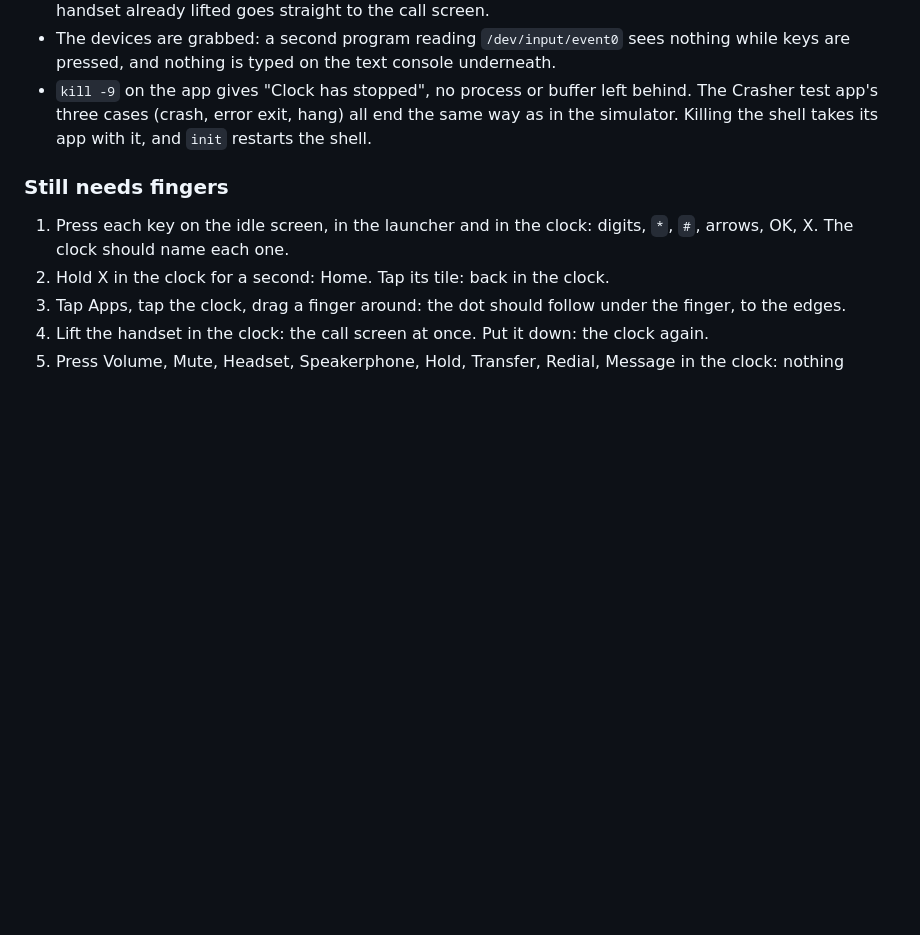
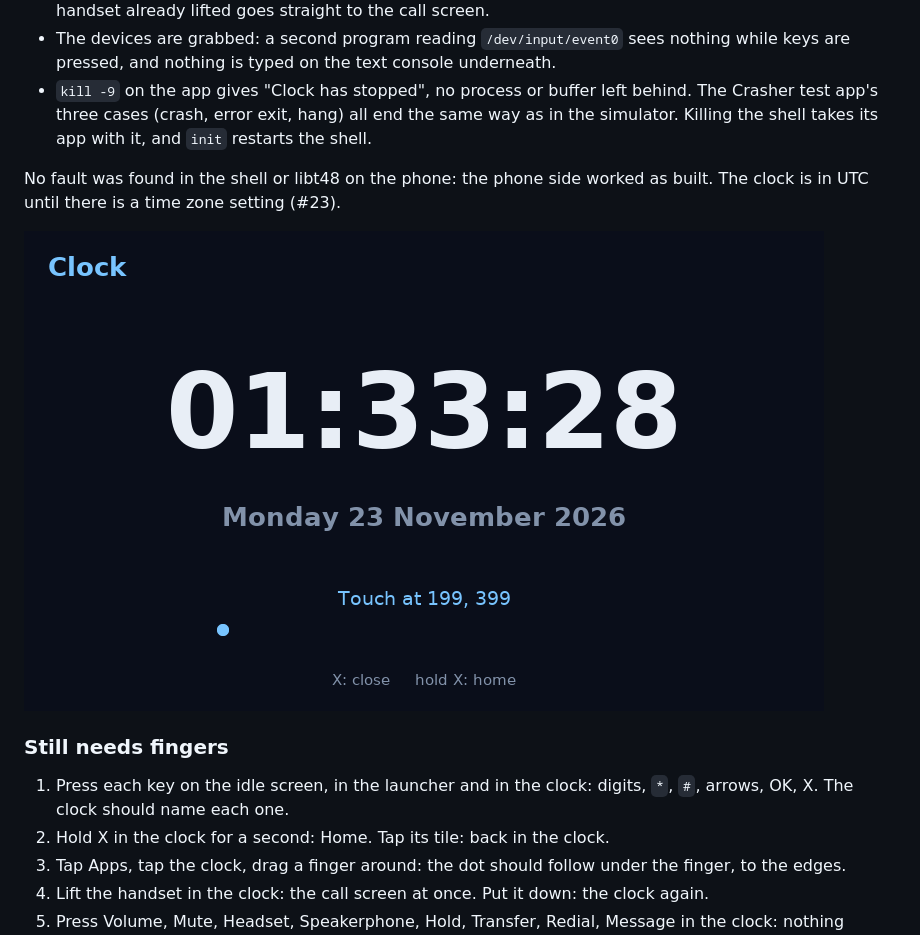
Before and after one commit to M0LTE/yealink-t48s, a Markdown page: docs/shell.md, the part around the change. GitHub-like rendering; pictures changed too: docs/img/clock-on-phone.png (added); blank space fills up the shorter version.

```diff
--- a/docs/shell.md
+++ b/docs/shell.md
@@ -96,6 +96,10 @@ All with injected input, nobody at the phone:
 - The devices are grabbed: a second program reading `/dev/input/event0` sees nothing while keys are pressed, and nothing is typed on the text console underneath.
 - `kill -9` on the app gives "Clock has stopped", no process or buffer left behind. The Crasher test app's three cases (crash, error exit, hang) all end the same way as in the simulator. Killing the shell takes its app with it, and `init` restarts the shell.
 
+No fault was found in the shell or libt48 on the phone: the phone side worked as built. The clock is in UTC until there is a time zone setting (#23).
+
+![the clock app on the phone](img/clock-on-phone.png)
+
 ### Still needs fingers
 
 1. Press each key on the idle screen, in the launcher and in the clock: digits, `*`, `#`, arrows, OK, X. The clock should name each one.
```
Also changed, not shown: docs/status.md (+3 -1 lines), kernel/README.md (+3 -1 lines), docs/img/shell-on-phone.png (added), 2 other files.
